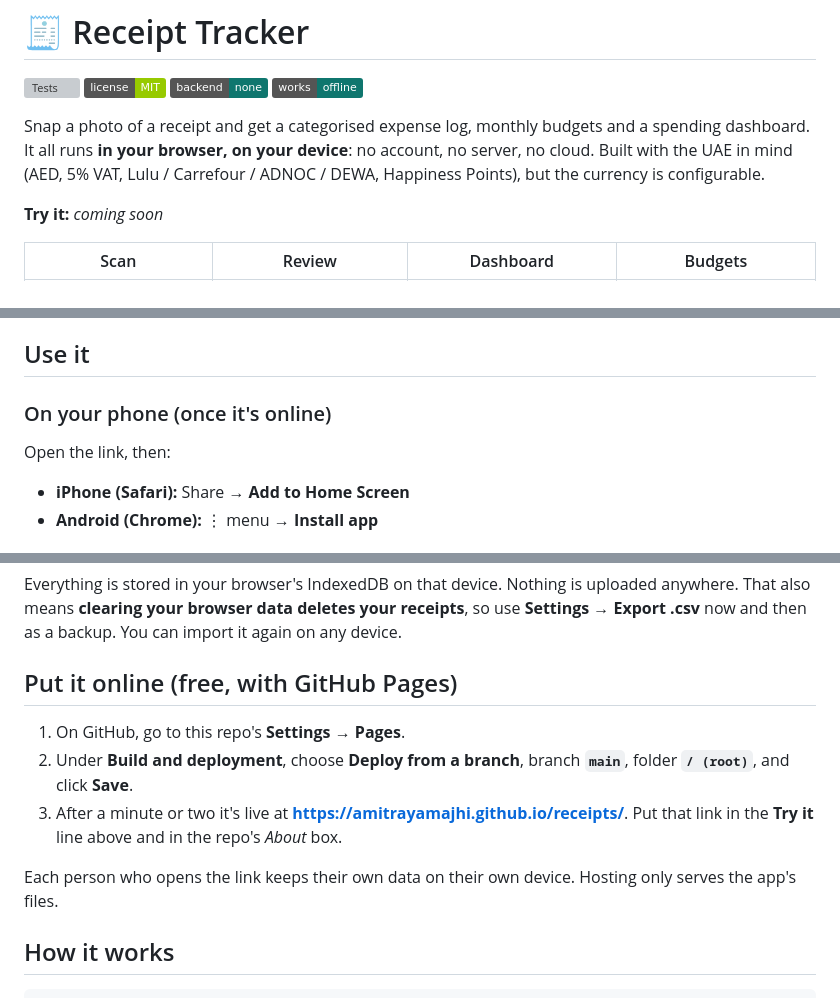
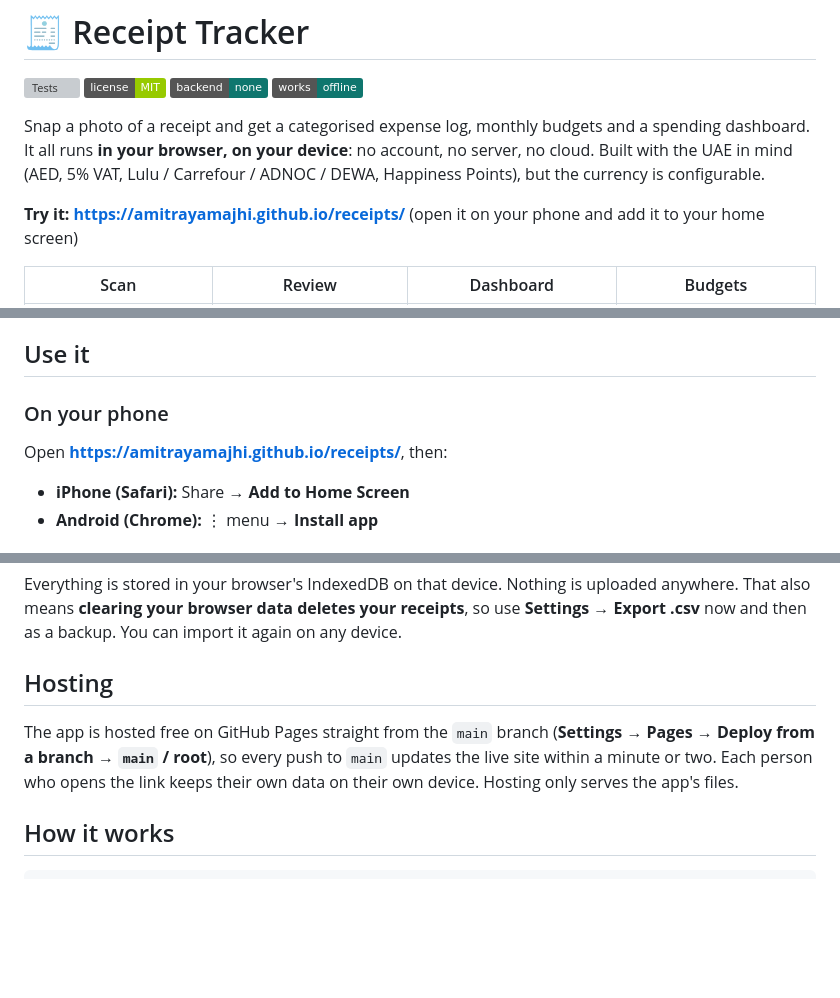
Before and after one commit to amitrayamajhi/receipts, a Markdown page: README.md, 3 parts joined by grey strips. Rendered like a GitHub page; badges without logos; blank space fills up the shorter version; grey boxes are pictures that could not be loaded.

Commit message:
README: link the live GitHub Pages app
Co-Authored-By: Claude Opus 5.5 <noreply@anthropic.com>
Claude-Session: https://claude.ai/code/session_01HTqp4DAdyvBMUGAQ6W1h8A

```diff
--- a/README.md
+++ b/README.md
@@ -11,8 +11,7 @@ no account, no server, no cloud. Built with the UAE in mind (AED, 5% VAT,
 Lulu / Carrefour / ADNOC / DEWA, Happiness Points), but the currency is
 configurable.
 
-<!-- Replace with your GitHub Pages link once enabled (see "Put it online" below) -->
-**Try it:** _coming soon_
+**Try it:** **https://amitrayamajhi.github.io/receipts/** (open it on your phone and add it to your home screen)
 
 | Scan | Review | Dashboard | Budgets |
 | :---: | :---: | :---: | :---: |
@@ -42,9 +41,9 @@ configurable.
 
 ## Use it
 
-### On your phone (once it's online)
+### On your phone
 
-Open the link, then:
+Open **https://amitrayamajhi.github.io/receipts/**, then:
 - **iPhone (Safari):** Share → **Add to Home Screen**
 - **Android (Chrome):** ⋮ menu → **Install app**
 
@@ -67,17 +66,13 @@ uploaded anywhere. That also means **clearing your browser data deletes your
 receipts**, so use **Settings → Export .csv** now and then as a backup. You
 can import it again on any device.
 
-## Put it online (free, with GitHub Pages)
+## Hosting
 
-1. On GitHub, go to this repo's **Settings → Pages**.
-2. Under **Build and deployment**, choose **Deploy from a branch**, branch
-   **`main`**, folder **`/ (root)`**, and click **Save**.
-3. After a minute or two it's live at
-   **https://amitrayamajhi.github.io/receipts/**. Put that link in the
-   **Try it** line above and in the repo's *About* box.
-
-Each person who opens the link keeps their own data on their own device.
-Hosting only serves the app's files.
+The app is hosted free on GitHub Pages straight from the `main` branch
+(**Settings → Pages → Deploy from a branch → `main` / root**), so every push
+to `main` updates the live site within a minute or two. Each person who opens
+the link keeps their own data on their own device. Hosting only serves the
+app's files.
 
 ## How it works
 
```
